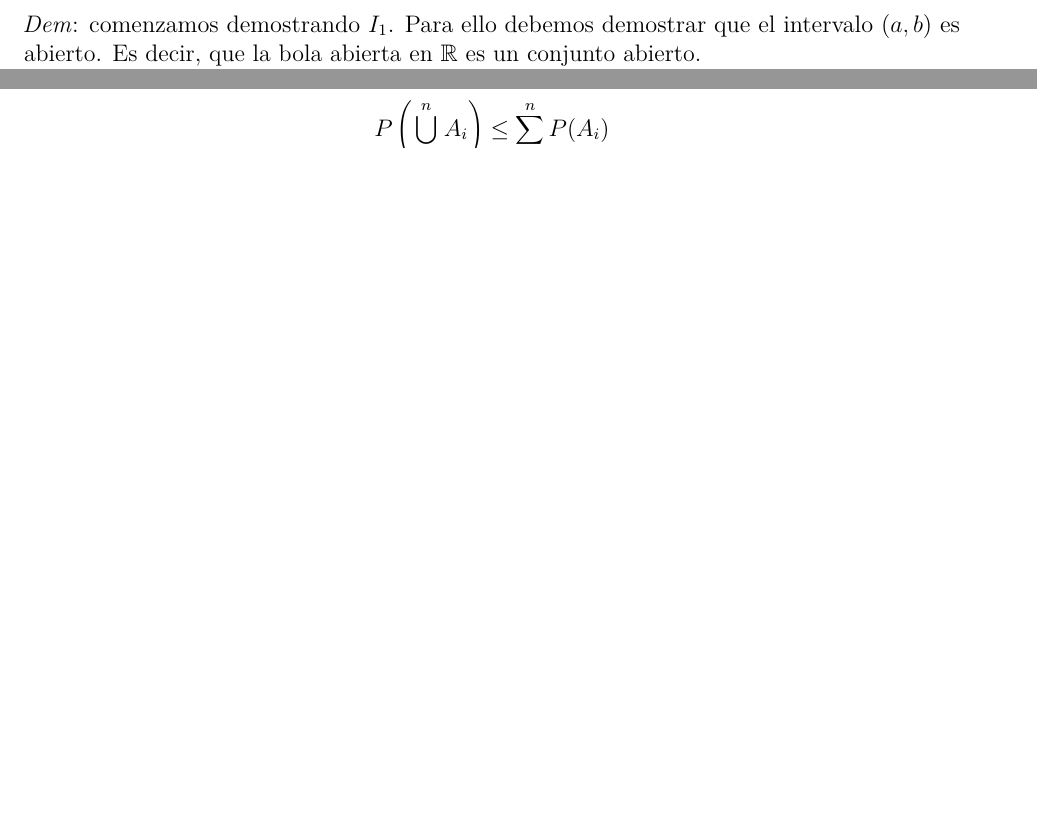
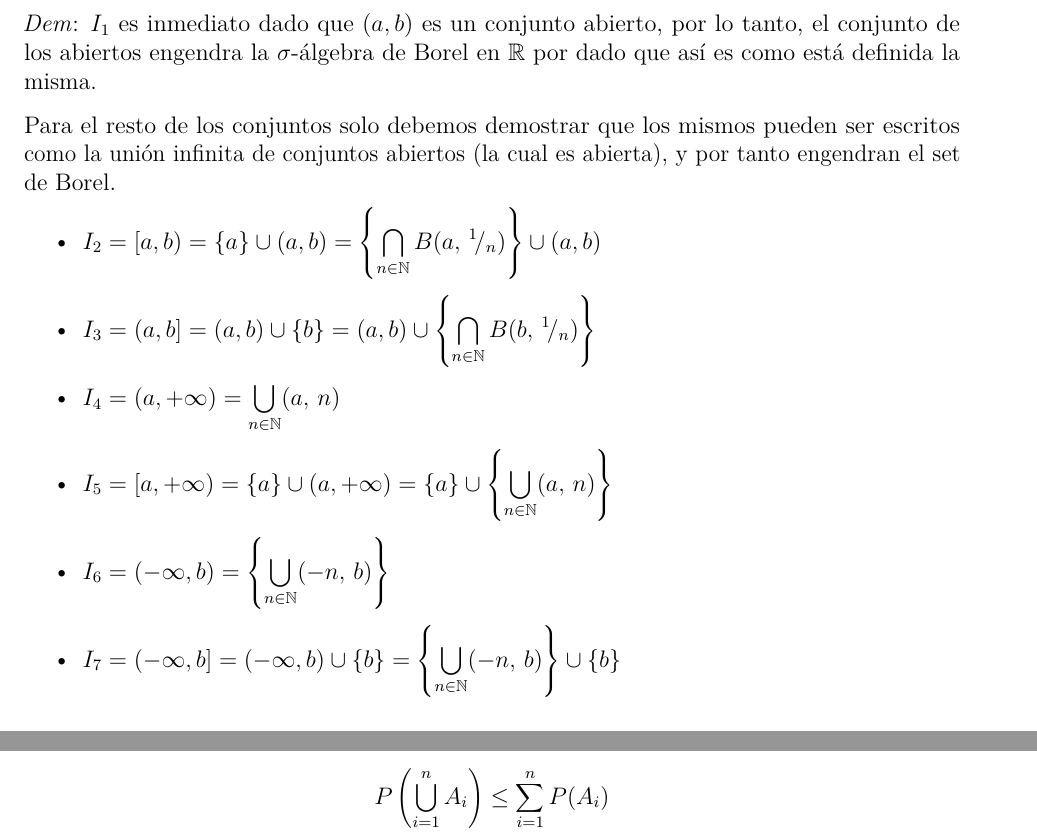
Before and after one commit to daczarne/prob2, an R Markdown document (01-repaso.Rmd): two parts of pages 2 and 5 of 13 before the commit and two parts of pages 3 and 6 of 14 after it, joined at a grey line, cut at the place of the change, the shorter picture padded with empty space. Rendered offline with R 4.5, knitr and Pandoc, then LaTeX, with nearby package versions.

Commit message:
dem teo 1.6

```diff
--- a/01-repaso.Rmd
+++ b/01-repaso.Rmd
@@ -81,7 +81,21 @@ La $\sigma$-álgebra de Borel puede ser generada por cualquiera de los siguiente
 6. $I_6 = \big\{ (-\infty,b) \subset \mathbb{R} / b \in \mathbb{R} \big\}$
 7. $I_7 = \big\{ (-\infty,b] \subset \mathbb{R} / b \in \mathbb{R} \big\}$
 
-*Dem*: comenzamos demostrando $I_1$. Para ello debemos demostrar que el intervalo $(a,b)$ es abierto. Es decir, que la bola abierta en $\mathbb{R}$ es un conjunto abierto.
+*Dem*: $I_1$ es inmediato dado que $(a,b)$ es un conjunto abierto, por lo tanto, el conjunto de los abiertos engendra la $\sigma$-álgebra de Borel en $\mathbb{R}$ por dado que así es como está definida la misma.
+
+Para el resto de los conjuntos solo debemos demostrar que los mismos pueden ser escritos como la unión infinita de conjuntos abiertos (la cual es abierta), y por tanto engendran el set de Borel.
+
+- $I_2 = [a,b) = \{a\} \cup (a,b) = \left\{ \bigcap\limits_{n \in \mathbb{N}} B(a, \, ^1\!/_n) \right\} \cup (a,b)$
+
+- $I_3 = (a,b] = (a,b) \cup \{b\} = (a,b) \cup \left\{ \bigcap\limits_{n \in \mathbb{N}} B(b, \, ^1\!/_n) \right\}$
+
+- $I_4 = (a,+\infty) = \bigcup\limits_{n \in \mathbb{N}} (a, \, n)$
+
+- $I_5 = [a, +\infty) = \{a\} \cup (a, +\infty) = \{a\} \cup \left\{ \bigcup\limits_{n \in \mathbb{N}} (a, \, n) \right\}$
+
+- $I_6 = (-\infty, b) = \left\{ \bigcup\limits_{n \in \mathbb{N}} (-n, \, b) \right\}$
+
+- $I_7 = (-\infty, b] = (-\infty, b) \cup \{b\} = \left\{ \bigcup\limits_{n \in \mathbb{N}} (-n, \, b) \right\} \cup \{b\}$
 
 ## Espacio de probabilidad
 
```
